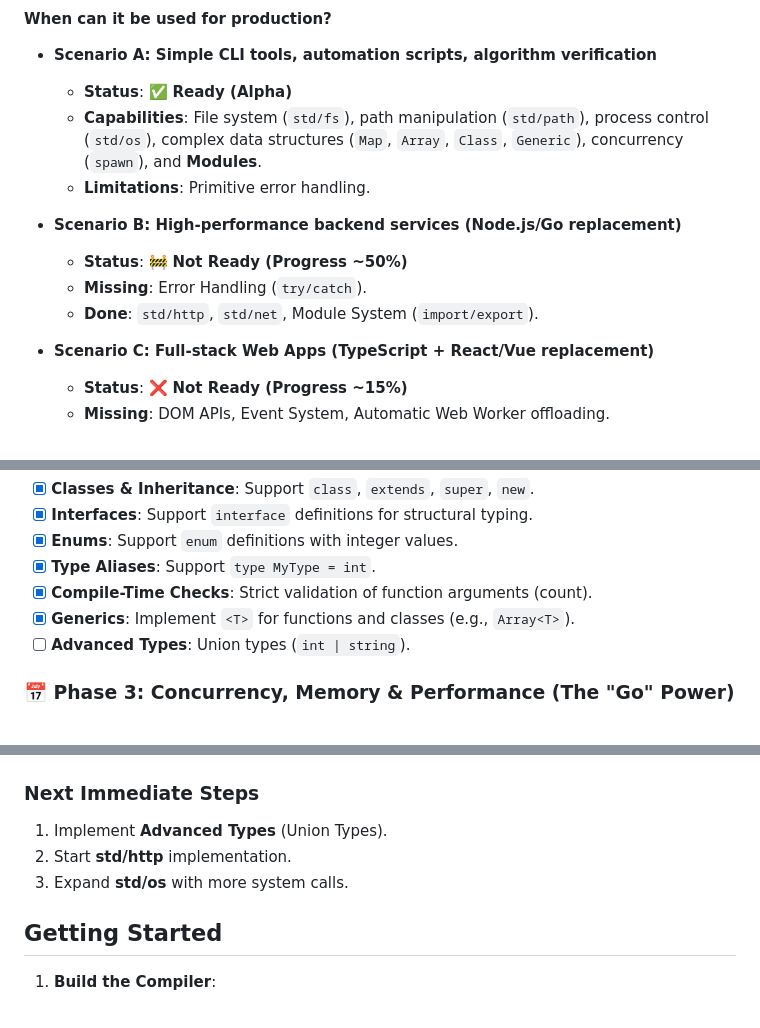
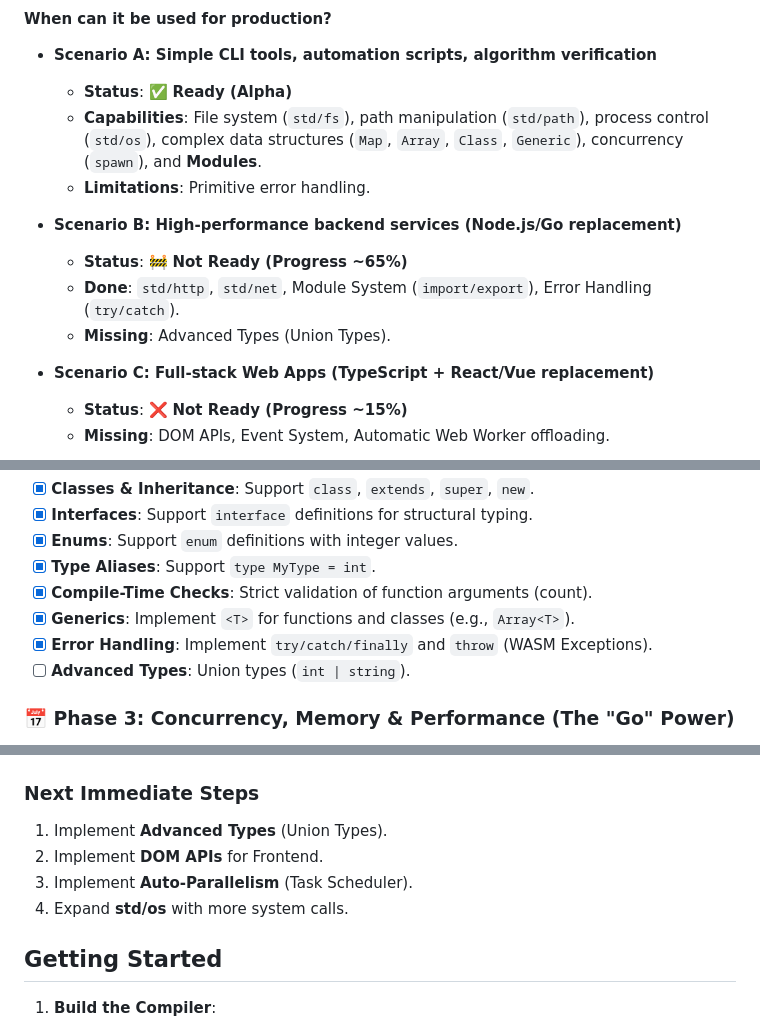
Before and after one commit to sheyes0729/omniScript, a Markdown page: README.md, 3 parts joined by grey strips. Drawn GitHub-style.

Commit message:
Update_README_with_latest_progress

```diff
--- a/README.md
+++ b/README.md
@@ -35,9 +35,9 @@ Although core language features (type system, classes, generics, garbage collect
     *   **Limitations**: Primitive error handling.
 
 *   **Scenario B: High-performance backend services (Node.js/Go replacement)**
-    *   **Status**: 🚧 **Not Ready (Progress ~50%)**
-    *   **Missing**: Error Handling (`try/catch`).
-    *   **Done**: `std/http`, `std/net`, Module System (`import/export`).
+    *   **Status**: 🚧 **Not Ready (Progress ~65%)**
+    *   **Done**: `std/http`, `std/net`, Module System (`import/export`), Error Handling (`try/catch`).
+    *   **Missing**: Advanced Types (Union Types).
 
 *   **Scenario C: Full-stack Web Apps (TypeScript + React/Vue replacement)**
     *   **Status**: ❌ **Not Ready (Progress ~15%)**
@@ -68,6 +68,7 @@ Although core language features (type system, classes, generics, garbage collect
 - [x] **Type Aliases**: Support `type MyType = int`.
 - [x] **Compile-Time Checks**: Strict validation of function arguments (count).
 - [x] **Generics**: Implement `<T>` for functions and classes (e.g., `Array<T>`).
+- [x] **Error Handling**: Implement `try/catch/finally` and `throw` (WASM Exceptions).
 - [ ] **Advanced Types**: Union types (`int | string`).
 
 ### 📅 Phase 3: Concurrency, Memory & Performance (The "Go" Power)
@@ -101,8 +102,9 @@ Although core language features (type system, classes, generics, garbage collect
 
 ### Next Immediate Steps
 1.  Implement **Advanced Types** (Union Types).
-2.  Start **std/http** implementation.
-3.  Expand **std/os** with more system calls.
+2.  Implement **DOM APIs** for Frontend.
+3.  Implement **Auto-Parallelism** (Task Scheduler).
+4.  Expand **std/os** with more system calls.
 
 ## Getting Started
 
```
